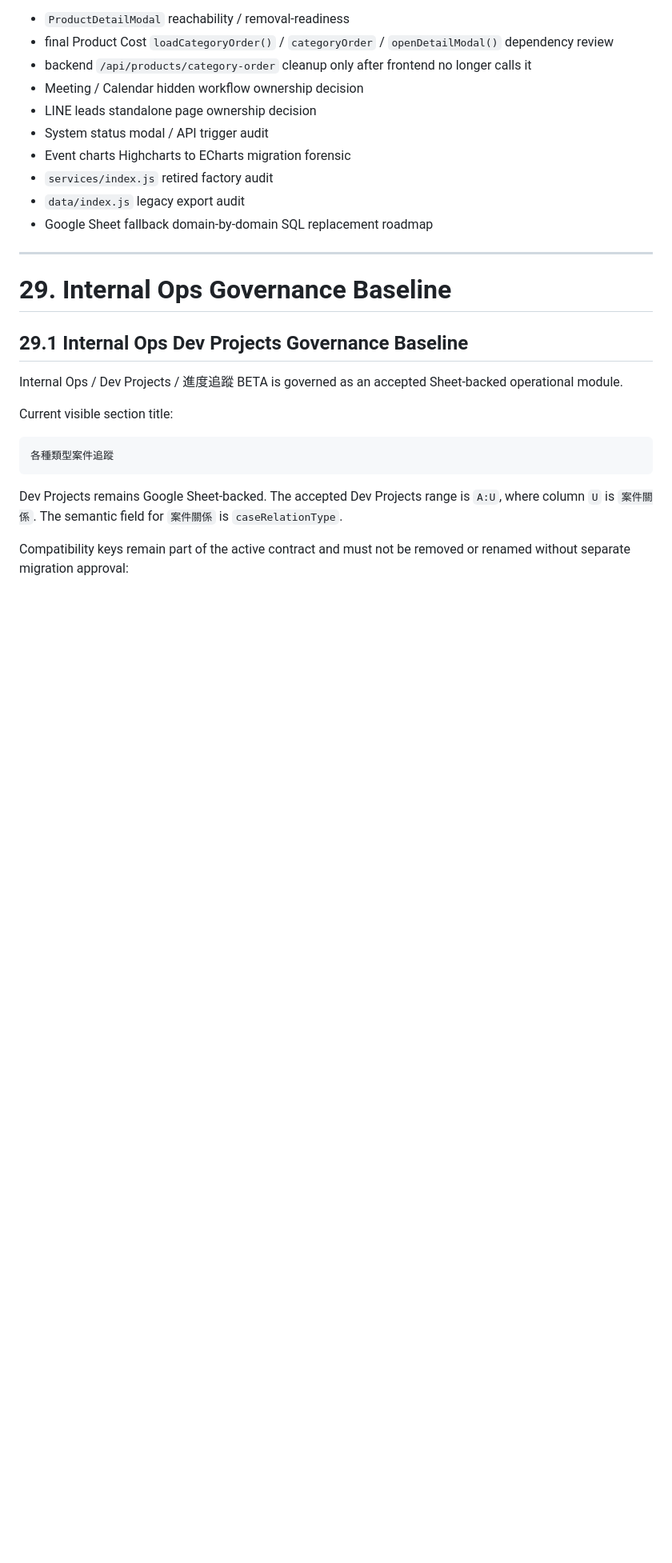
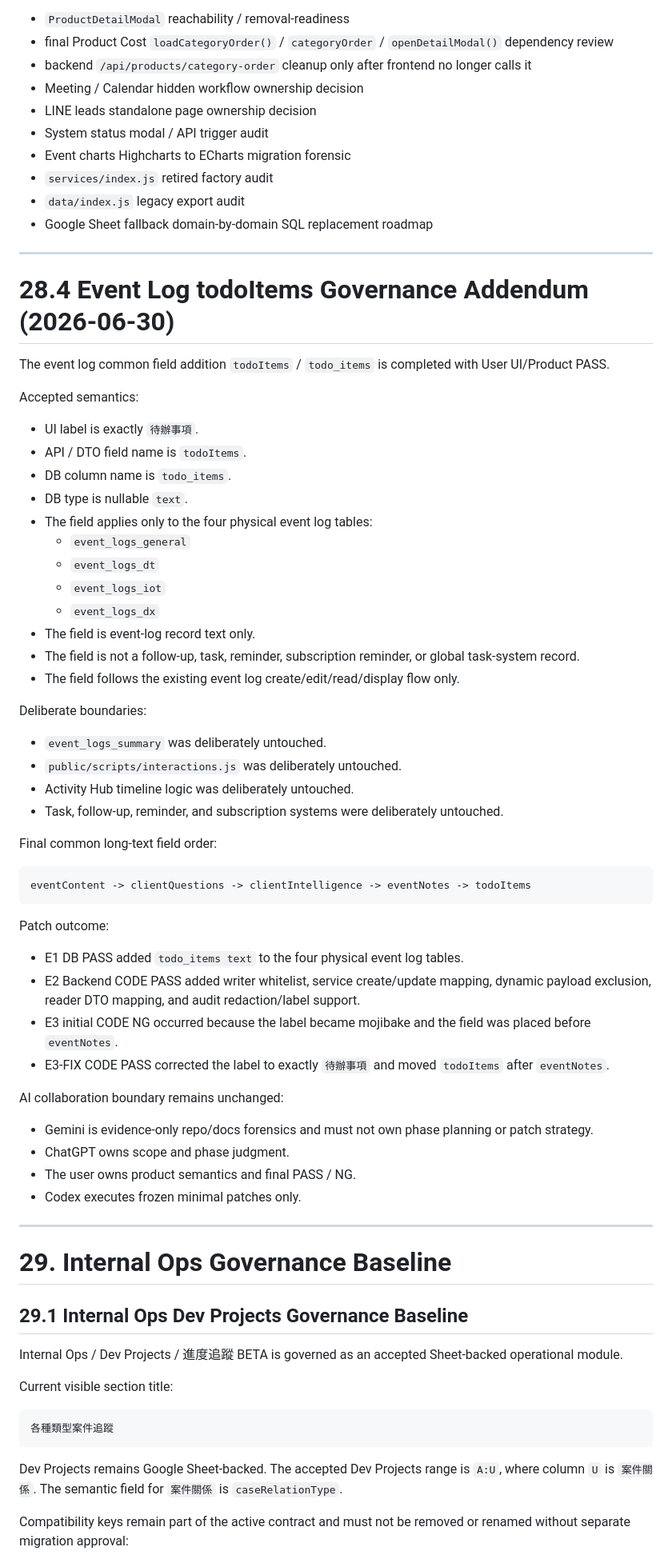
Before and after one commit to TFC433/0506test001, a Markdown page: docs/architecture-governance.md, the part around one of its changes. Shown at 80% size. GitHub-like rendering; blank space fills up the shorter version.

Commit message:
update0630 1112

````diff
--- a/docs/architecture-governance.md
+++ b/docs/architecture-governance.md
@@ -1653,6 +1653,54 @@ Pending cleanup targets:
 
 ---
 
+# 28.4 Event Log todoItems Governance Addendum (2026-06-30)
+
+The event log common field addition `todoItems` / `todo_items` is completed with User UI/Product PASS.
+
+Accepted semantics:
+
+* UI label is exactly `待辦事項`.
+* API / DTO field name is `todoItems`.
+* DB column name is `todo_items`.
+* DB type is nullable `text`.
+* The field applies only to the four physical event log tables:
+  * `event_logs_general`
+  * `event_logs_dt`
+  * `event_logs_iot`
+  * `event_logs_dx`
+* The field is event-log record text only.
+* The field is not a follow-up, task, reminder, subscription reminder, or global task-system record.
+* The field follows the existing event log create/edit/read/display flow only.
+
+Deliberate boundaries:
+
+* `event_logs_summary` was deliberately untouched.
+* `public/scripts/interactions.js` was deliberately untouched.
+* Activity Hub timeline logic was deliberately untouched.
+* Task, follow-up, reminder, and subscription systems were deliberately untouched.
+
+Final common long-text field order:
+
+```text
+eventContent -> clientQuestions -> clientIntelligence -> eventNotes -> todoItems
+```
+
+Patch outcome:
+
+* E1 DB PASS added `todo_items text` to the four physical event log tables.
+* E2 Backend CODE PASS added writer whitelist, service create/update mapping, dynamic payload exclusion, reader DTO mapping, and audit redaction/label support.
+* E3 initial CODE NG occurred because the label became mojibake and the field was placed before `eventNotes`.
+* E3-FIX CODE PASS corrected the label to exactly `待辦事項` and moved `todoItems` after `eventNotes`.
+
+AI collaboration boundary remains unchanged:
+
+* Gemini is evidence-only repo/docs forensics and must not own phase planning or patch strategy.
+* ChatGPT owns scope and phase judgment.
+* The user owns product semantics and final PASS / NG.
+* Codex executes frozen minimal patches only.
+
+---
+
 # 29. Internal Ops Governance Baseline
 
 ## 29.1 Internal Ops Dev Projects Governance Baseline
````
Also changed, not shown: other parts of docs/architecture-governance.md (+7 -0 lines), docs/audit-session-log-governance.md (+3 -0 lines).
